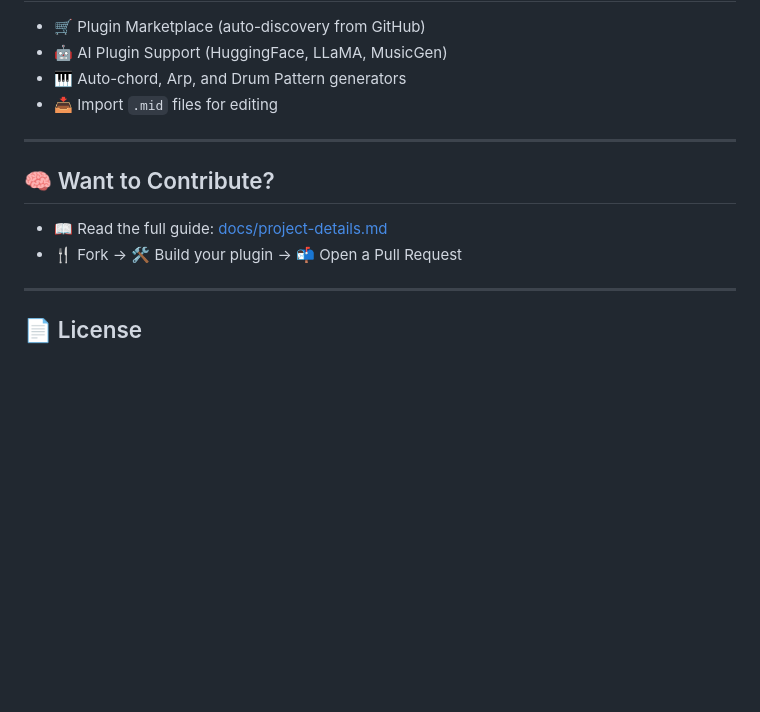
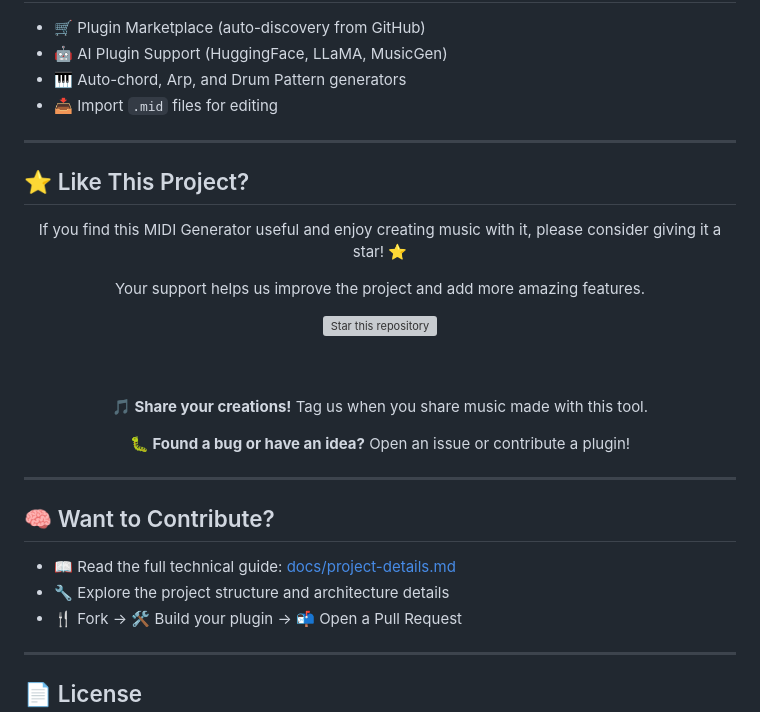
Before and after one commit to alvanportfolio/midi-gen, a Markdown page: README.md, the part around one of its changes. Rendered like a GitHub page; blank space fills up the shorter version; grey boxes are pictures that could not be loaded.

```diff
--- a/README.md
+++ b/README.md
@@ -217,9 +175,28 @@ python app.py
 
 ---
 
+## ⭐ <span style="color:#ff6f00;">Like This Project?</span>
+
+<div align="center">
+  <p>If you find this MIDI Generator useful and enjoy creating music with it, please consider giving it a star! ⭐</p>
+  <p>Your support helps us improve the project and add more amazing features.</p>
+
+  <a href="https://github.com/WebChatAppAi/midi-gen">
+    <img src="https://img.shields.io/github/stars/WebChatAppAi/midi-gen?style=social" alt="Star this repository">
+  </a>
+
+  <br/><br/>
+
+  <p><b>🎵 Share your creations!</b> Tag us when you share music made with this tool.</p>
+  <p><b>🐛 Found a bug or have an idea?</b> Open an issue or contribute a plugin!</p>
+</div>
+
+---
+
 ## 🧠 <span style="color:#b2dfdb;">Want to Contribute?</span>
 
-- 📖 Read the full guide: [docs/project-details.md](./docs/project-details.md)
+- 📖 Read the full technical guide: [docs/project-details.md](./docs/project-details.md)
+- 🔧 Explore the project structure and architecture details
 - 🍴 Fork → 🛠️ Build your plugin → 📬 Open a Pull Request
 
 ---
```
Also changed, not shown: other parts of README.md (+1 -43 lines).
